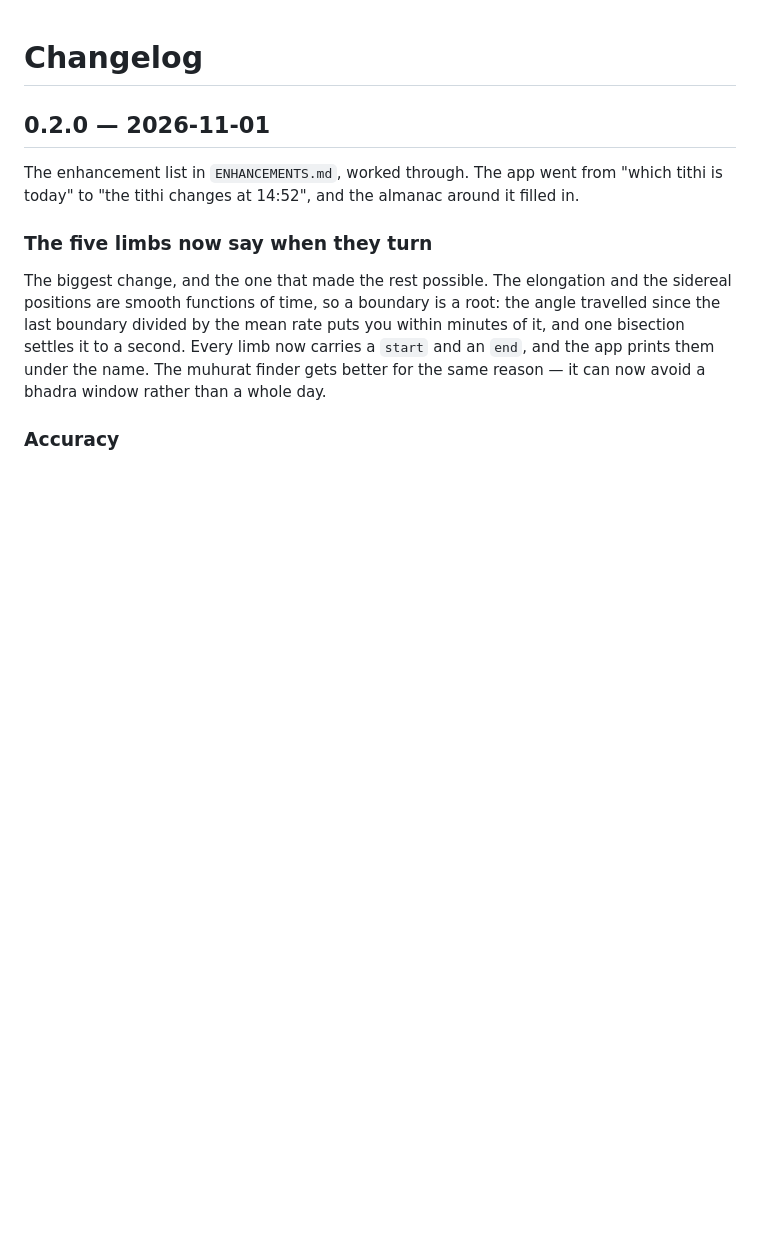
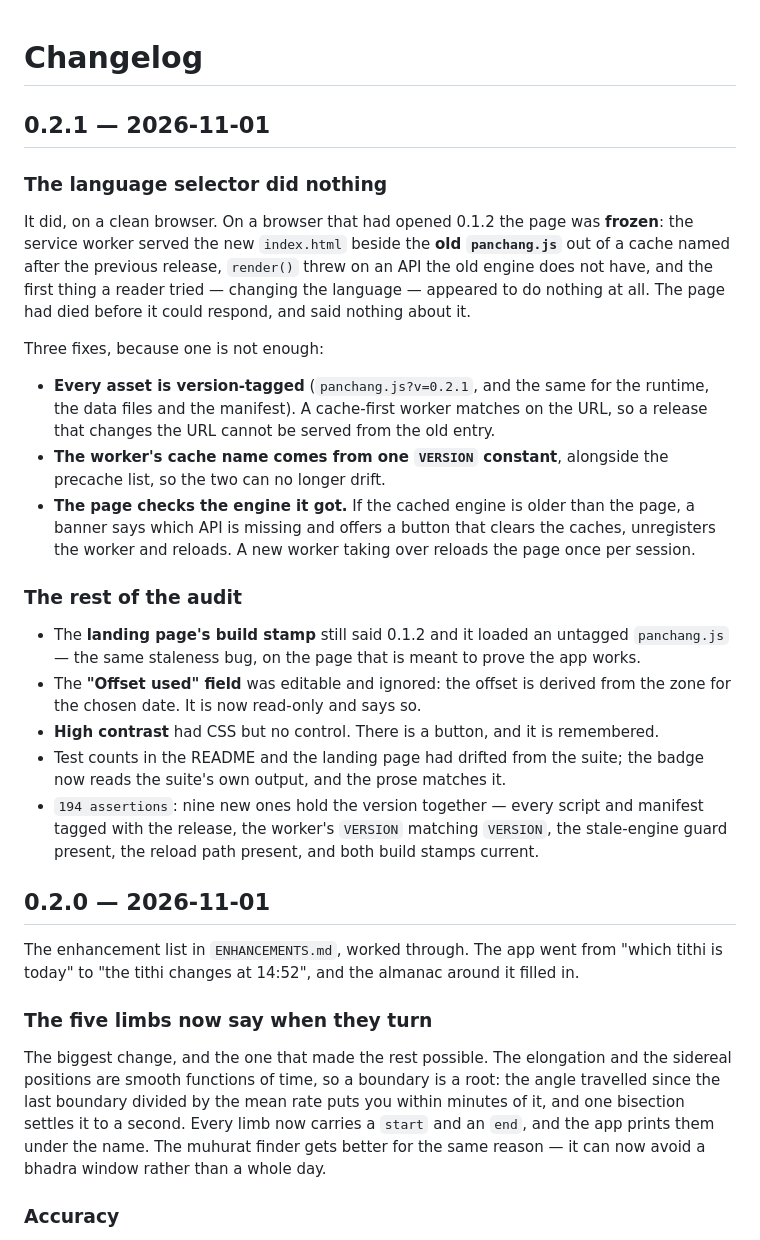
Before and after one commit to drsamonline/app-panchang, a Markdown page: CHANGELOG.md, the part around the change. GitHub-like rendering; blank space fills up the shorter version.

```diff
--- a/CHANGELOG.md
+++ b/CHANGELOG.md
@@ -1,4 +1,38 @@
 # Changelog
+
+## 0.2.1 — 2026-11-01
+
+### The language selector did nothing
+
+It did, on a clean browser. On a browser that had opened 0.1.2 the page was **frozen**: the
+service worker served the new `index.html` beside the **old `panchang.js`** out of a cache named
+after the previous release, `render()` threw on an API the old engine does not have, and the
+first thing a reader tried — changing the language — appeared to do nothing at all. The page had
+died before it could respond, and said nothing about it.
+
+Three fixes, because one is not enough:
+
+- **Every asset is version-tagged** (`panchang.js?v=0.2.1`, and the same for the runtime, the
+  data files and the manifest). A cache-first worker matches on the URL, so a release that
+  changes the URL cannot be served from the old entry.
+- **The worker's cache name comes from one `VERSION` constant**, alongside the precache list, so
+  the two can no longer drift.
+- **The page checks the engine it got.** If the cached engine is older than the page, a banner
+  says which API is missing and offers a button that clears the caches, unregisters the worker
+  and reloads. A new worker taking over reloads the page once per session.
+
+### The rest of the audit
+
+- The **landing page's build stamp** still said 0.1.2 and it loaded an untagged `panchang.js` —
+  the same staleness bug, on the page that is meant to prove the app works.
+- The **"Offset used" field** was editable and ignored: the offset is derived from the zone for
+  the chosen date. It is now read-only and says so.
+- **High contrast** had CSS but no control. There is a button, and it is remembered.
+- Test counts in the README and the landing page had drifted from the suite; the badge now reads
+  the suite's own output, and the prose matches it.
+- `194 assertions`: nine new ones hold the version together — every script and manifest tagged
+  with the release, the worker's `VERSION` matching `VERSION`, the stale-engine guard present,
+  the reload path present, and both build stamps current.
 
 ## 0.2.0 — 2026-11-01
 
```
Also changed, not shown: README.md (+6 -3 lines), docs/assets/landing-desktop.png, docs/assets/landing-mobile.png, 7 other files.
